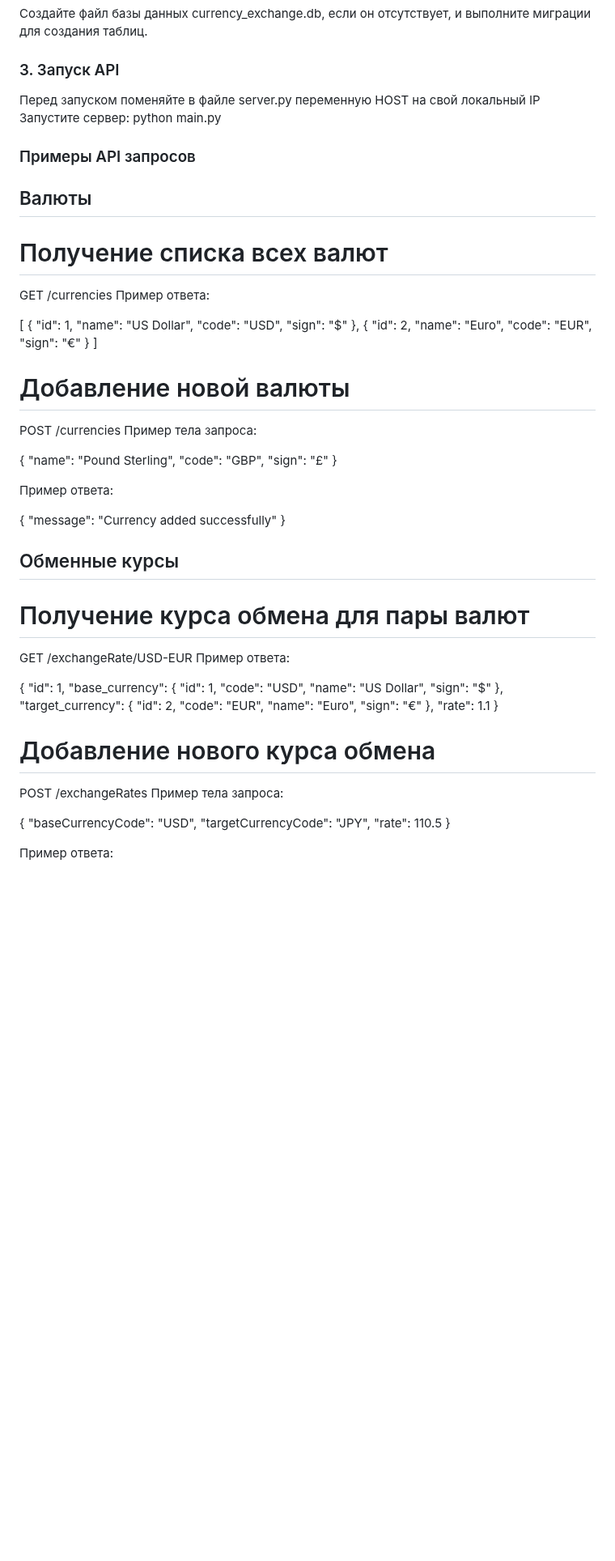
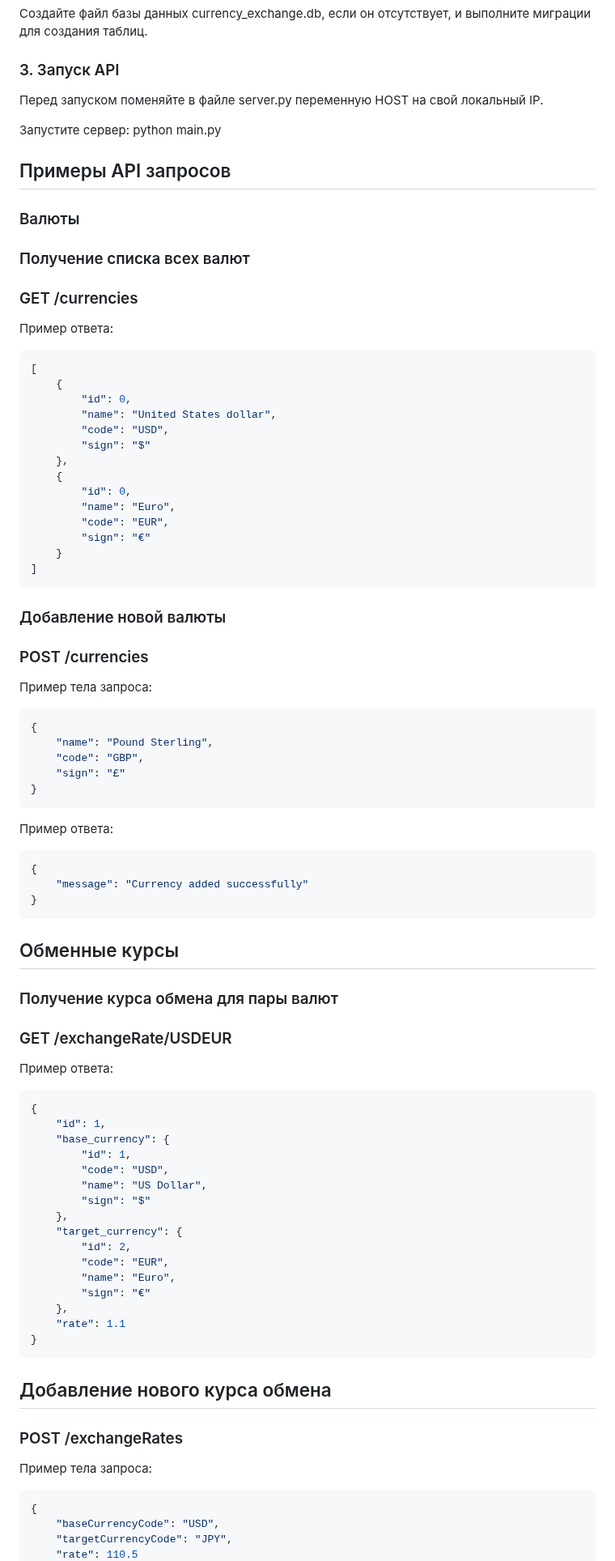
Before and after one commit to Gichie/currency_exchange, a Markdown page: README.md, the part around one of its changes. Shown at 81% size. GitHub-like rendering; blank space fills up the shorter version.

Commit message:
Merge remote-tracking branch 'origin/main'
# Conflicts:
#	README.md

````diff
--- a/README.md
+++ b/README.md
@@ -28,55 +28,61 @@ cd currency-exchange-api
 
 ### 3. Запуск API
 
-Перед запуском поменяйте в файле server.py переменную HOST на свой локальный IP
+Перед запуском поменяйте в файле server.py переменную HOST на свой локальный IP.
+
 Запустите сервер:
 python main.py
 
-### Примеры API запросов
-## Валюты
-# Получение списка всех валют
+## Примеры API запросов
+### Валюты
+### Получение списка всех валют
 
-GET /currencies
+### GET /currencies
 Пример ответа:
 
+```json
 [
     {
-        "id": 1,
-        "name": "US Dollar",
+        "id": 0,
+        "name": "United States dollar",
         "code": "USD",
         "sign": "$"
     },
     {
-        "id": 2,
+        "id": 0,
         "name": "Euro",
         "code": "EUR",
         "sign": "€"
     }
 ]
+```
 
-# Добавление новой валюты
+### Добавление новой валюты
 
-POST /currencies
+### POST /currencies
 Пример тела запроса:
 
+```json
 {
     "name": "Pound Sterling",
     "code": "GBP",
     "sign": "£"
 }
-
+```
 Пример ответа:
-
+```json
 {
     "message": "Currency added successfully"
 }
+```
 
 ## Обменные курсы
-# Получение курса обмена для пары валют
+### Получение курса обмена для пары валют
 
-GET /exchangeRate/USD-EUR
+### GET /exchangeRate/USDEUR
 Пример ответа:
 
+```json
 {
     "id": 1,
     "base_currency": {
@@ -93,12 +99,13 @@ GET /exchangeRate/USD-EUR
     },
     "rate": 1.1
 }
+```
 
-# Добавление нового курса обмена
+## Добавление нового курса обмена
 
-POST /exchangeRates
+### POST /exchangeRates
 Пример тела запроса:
-
+```json
 {
     "baseCurrencyCode": "USD",
     "targetCurrencyCode": "JPY",
````
Also changed, not shown: other parts of README.md (+6 -6 lines).
